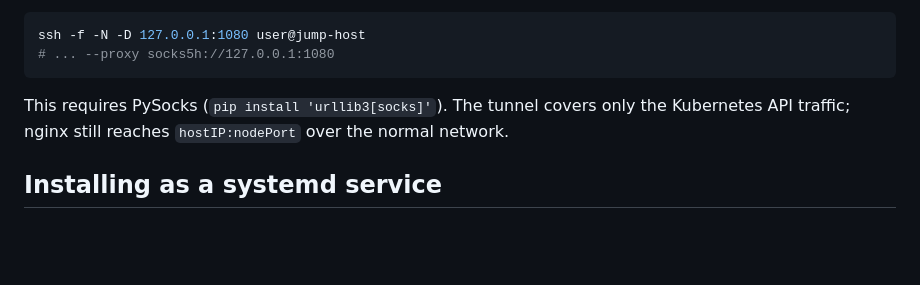
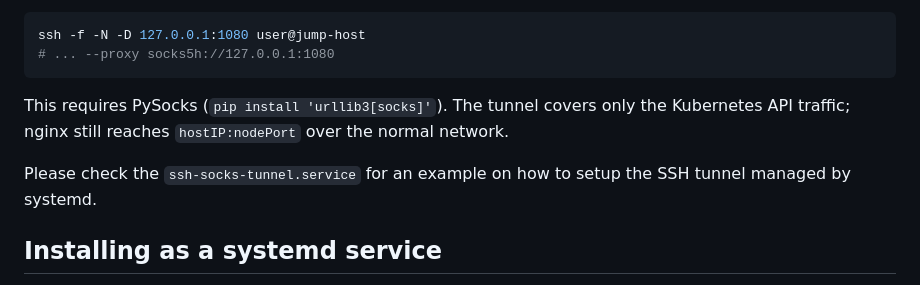
Before and after one commit to hackinsdn/dashboard, a Markdown page: scripts/k8s_nginx_revproxy/README.md, the part around the change. GitHub-like rendering; blank space fills up the shorter version.

Commit message:
documented systemd setup of ssh tunnel

```diff
--- a/scripts/k8s_nginx_revproxy/README.md
+++ b/scripts/k8s_nginx_revproxy/README.md
@@ -181,6 +181,9 @@ This requires PySocks (`pip install 'urllib3[socks]'`). The tunnel covers only
 the Kubernetes API traffic; nginx still reaches `hostIP:nodePort` over the normal
 network.
 
+Please check the `ssh-socks-tunnel.service` for an example on how to setup the SSH
+tunnel managed by systemd.
+
 ## Installing as a systemd service
 
 The unit file `k8s-nginx-revproxy.service` is included. It runs the daemon on a
```
